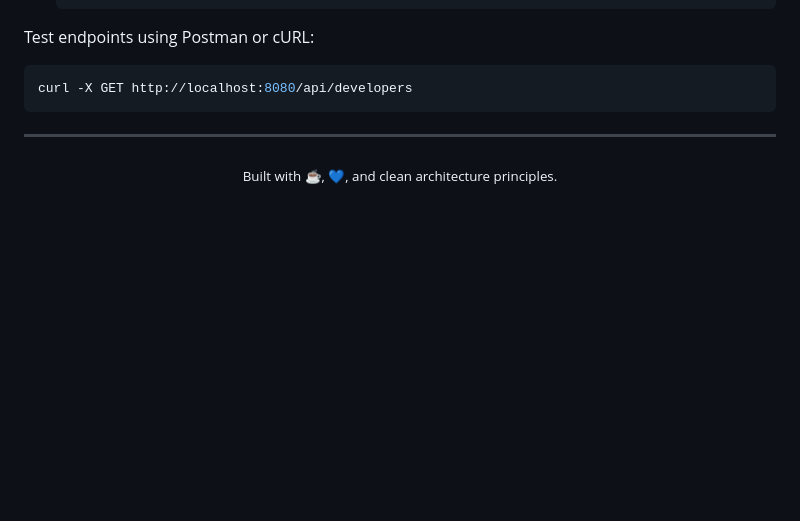
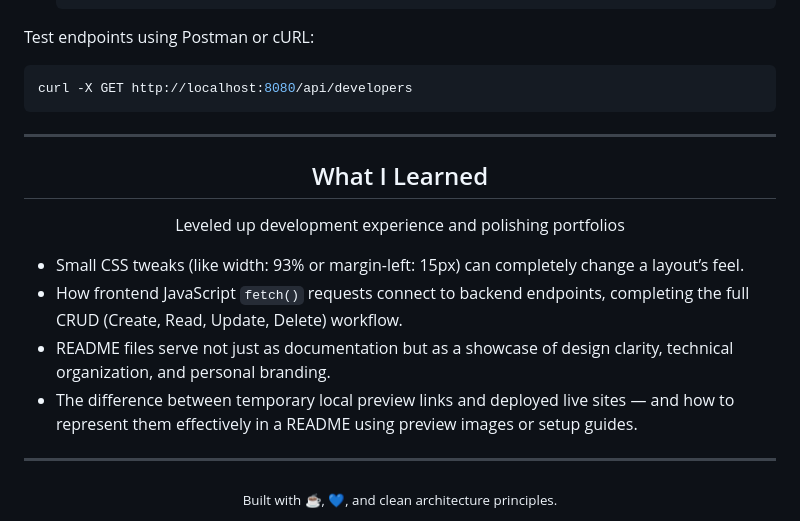
Before and after one commit to lpatamia1/DeveloperSkillAPI, a Markdown page: README.md, the part around the change. GitHub-like rendering; blank space fills up the shorter version.

````diff
--- a/README.md
+++ b/README.md
@@ -204,4 +204,18 @@ curl -X GET http://localhost:8080/api/developers
 ```
 ---
 
+<div align="center">
+
+## What I Learned
+Leveled up development experience and polishing portfolios
+
+</div>
+
+- Small CSS tweaks (like width: 93% or margin-left: 15px) can completely change a layout’s feel.
+- How frontend JavaScript `fetch()` requests connect to backend endpoints, completing the full CRUD (Create, Read, Update, Delete) workflow.
+- README files serve not just as documentation but as a showcase of design clarity, technical organization, and personal branding.
+- The difference between temporary local preview links and deployed live sites — and how to represent them effectively in a README using preview images or setup guides.
+
+---
+
 <div align="center"> <sub>Built with ☕, 💙, and clean architecture principles.</sub> </div>
````
